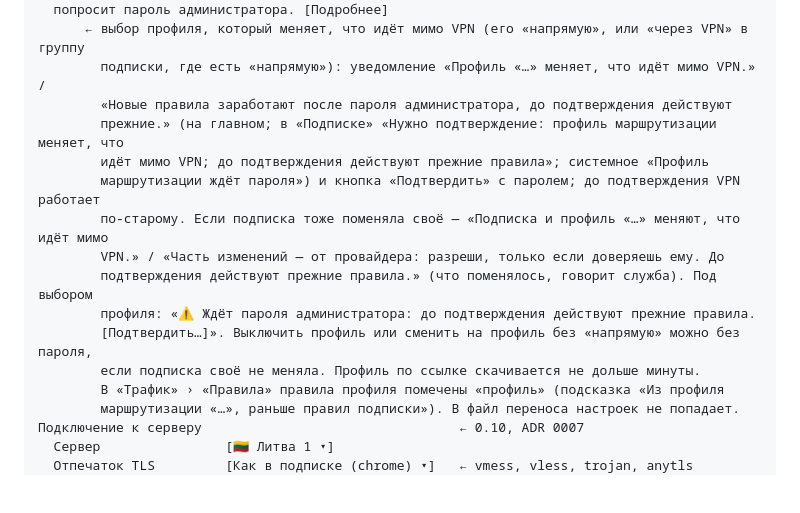
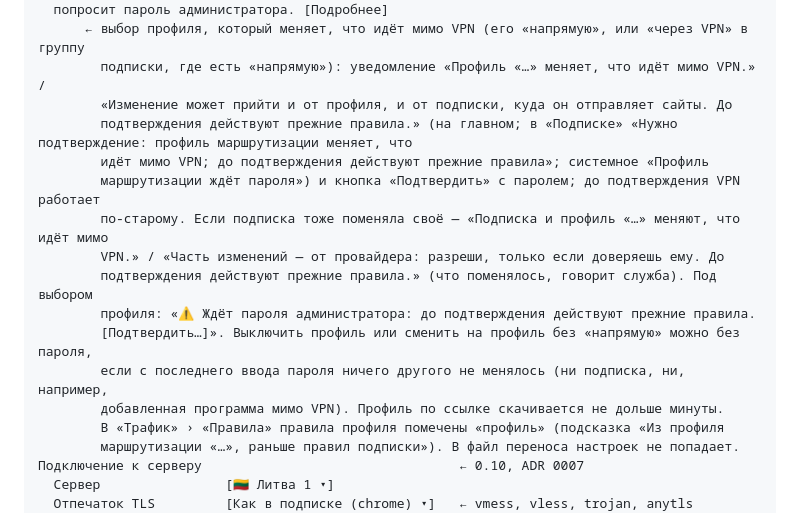
Before and after one commit to lesha19/KillSwitch, a Markdown page: docs/ux/spec.md, the part around the change. Drawn GitHub-style; blank space fills up the shorter version.

```diff
--- a/docs/ux/spec.md
+++ b/docs/ux/spec.md
@@ -709,8 +709,8 @@ QR-коду с картинки») открывает лист «Сканиро
   попросит пароль администратора. [Подробнее]
       ← выбор профиля, который меняет, что идёт мимо VPN (его «напрямую», или «через VPN» в группу
         подписки, где есть «напрямую»): уведомление «Профиль «…» меняет, что идёт мимо VPN.» /
-        «Новые правила заработают после пароля администратора, до подтверждения действуют
-        прежние.» (на главном; в «Подписке» «Нужно подтверждение: профиль маршрутизации меняет, что
+        «Изменение может прийти и от профиля, и от подписки, куда он отправляет сайты. До
+        подтверждения действуют прежние правила.» (на главном; в «Подписке» «Нужно подтверждение: профиль маршрутизации меняет, что
         идёт мимо VPN; до подтверждения действуют прежние правила»; системное «Профиль
         маршрутизации ждёт пароля») и кнопка «Подтвердить» с паролем; до подтверждения VPN работает
         по-старому. Если подписка тоже поменяла своё — «Подписка и профиль «…» меняют, что идёт мимо
@@ -718,7 +718,8 @@ QR-коду с картинки») открывает лист «Сканиро
         подтверждения действуют прежние правила.» (что поменялось, говорит служба). Под выбором
         профиля: «⚠ Ждёт пароля администратора: до подтверждения действуют прежние правила.
         [Подтвердить…]». Выключить профиль или сменить на профиль без «напрямую» можно без пароля,
-        если подписка своё не меняла. Профиль по ссылке скачивается не дольше минуты.
+        если с последнего ввода пароля ничего другого не менялось (ни подписка, ни, например,
+        добавленная программа мимо VPN). Профиль по ссылке скачивается не дольше минуты.
         В «Трафик» › «Правила» правила профиля помечены «профиль» (подсказка «Из профиля
         маршрутизации «…», раньше правил подписки»). В файл переноса настроек не попадает.
 Подключение к серверу                                 ← 0.10, ADR 0007
```
Also changed, not shown: CHANGELOG.md (+2 -1 lines), docs/adr/0034-routing-profiles.md (+12 -4 lines).
